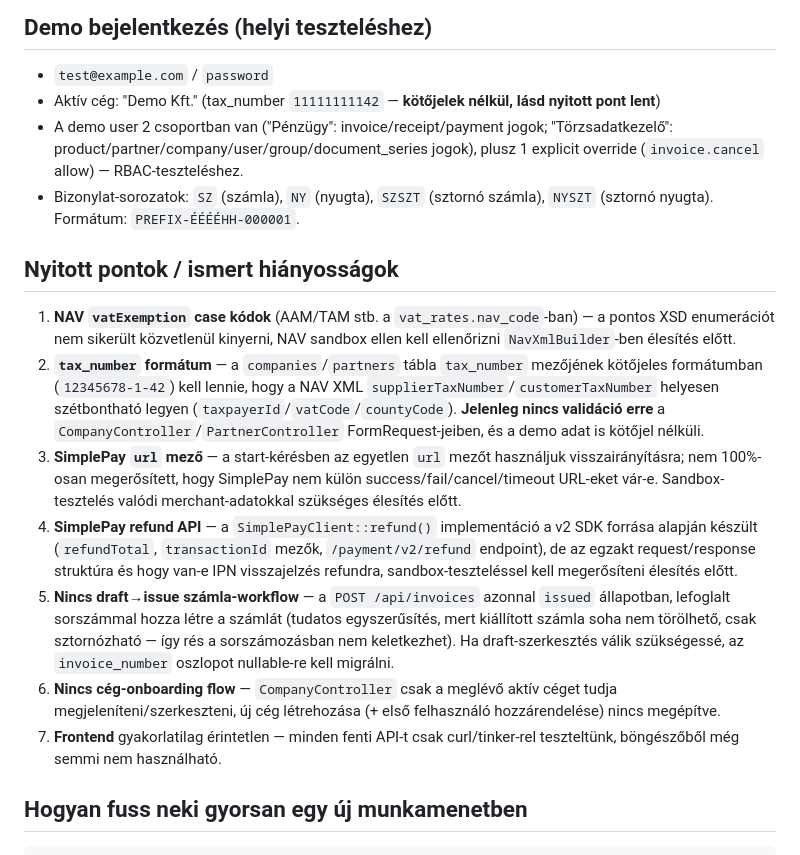
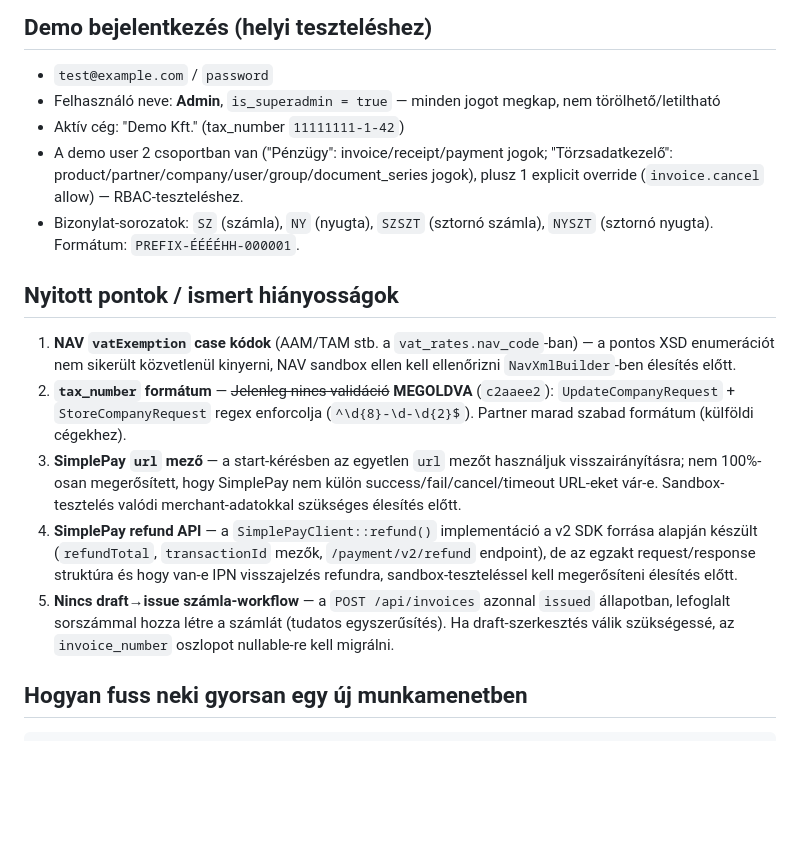
Before and after one commit to Szolke/erp-system, a Markdown page: docs/progress.md, the part around one of its changes. Rendered like a GitHub page; blank space fills up the shorter version.

```diff
--- a/docs/progress.md
+++ b/docs/progress.md
@@ -69,19 +65,18 @@ Utolsó frissítés: 2026-07-02, a 6. fázis (SimplePay refund → storno lánc)
 ## Demo bejelentkezés (helyi teszteléshez)
 
 - `test@example.com` / `password`
-- Aktív cég: "Demo Kft." (tax_number `11111111142` — **kötőjelek nélkül, lásd nyitott pont lent**)
+- Felhasználó neve: **Admin**, `is_superadmin = true` — minden jogot megkap, nem törölhető/letiltható
+- Aktív cég: "Demo Kft." (tax_number `11111111-1-42`)
 - A demo user 2 csoportban van ("Pénzügy": invoice/receipt/payment jogok; "Törzsadatkezelő": product/partner/company/user/group/document_series jogok), plusz 1 explicit override (`invoice.cancel` allow) — RBAC-teszteléshez.
 - Bizonylat-sorozatok: `SZ` (számla), `NY` (nyugta), `SZSZT` (sztornó számla), `NYSZT` (sztornó nyugta). Formátum: `PREFIX-ÉÉÉÉHH-000001`.
 
 ## Nyitott pontok / ismert hiányosságok
 
 1. **NAV `vatExemption` case kódok** (AAM/TAM stb. a `vat_rates.nav_code`-ban) — a pontos XSD enumerációt nem sikerült közvetlenül kinyerni, NAV sandbox ellen kell ellenőrizni `NavXmlBuilder`-ben élesítés előtt.
-2. **`tax_number` formátum** — a `companies`/`partners` tábla `tax_number` mezőjének kötőjeles formátumban (`12345678-1-42`) kell lennie, hogy a NAV XML `supplierTaxNumber`/`customerTaxNumber` helyesen szétbontható legyen (`taxpayerId`/`vatCode`/`countyCode`). **Jelenleg nincs validáció erre** a `CompanyController`/`PartnerController` FormRequest-jeiben, és a demo adat is kötőjel nélküli.
+2. **`tax_number` formátum** — ~~Jelenleg nincs validáció~~ **MEGOLDVA** (`c2aaee2`): `UpdateCompanyRequest` + `StoreCompanyRequest` regex enforcolja (`^\d{8}-\d-\d{2}$`). Partner marad szabad formátum (külföldi cégekhez).
 3. **SimplePay `url` mező** — a start-kérésben az egyetlen `url` mezőt használjuk visszairányításra; nem 100%-osan megerősített, hogy SimplePay nem külön success/fail/cancel/timeout URL-eket vár-e. Sandbox-tesztelés valódi merchant-adatokkal szükséges élesítés előtt.
-6. **SimplePay refund API** — a `SimplePayClient::refund()` implementáció a v2 SDK forrása alapján készült (`refundTotal`, `transactionId` mezők, `/payment/v2/refund` endpoint), de az egzakt request/response struktúra és hogy van-e IPN visszajelzés refundra, sandbox-teszteléssel kell megerősíteni élesítés előtt.
-4. **Nincs draft→issue számla-workflow** — a `POST /api/invoices` azonnal `issued` állapotban, lefoglalt sorszámmal hozza létre a számlát (tudatos egyszerűsítés, mert kiállított számla soha nem törölhető, csak sztornózható — így rés a sorszámozásban nem keletkezhet). Ha draft-szerkesztés válik szükségessé, az `invoice_number` oszlopot nullable-re kell migrálni.
-5. **Nincs cég-onboarding flow** — `CompanyController` csak a meglévő aktív céget tudja megjeleníteni/szerkeszteni, új cég létrehozása (+ első felhasználó hozzárendelése) nincs megépítve.
-6. **Frontend** gyakorlatilag érintetlen — minden fenti API-t csak curl/tinker-rel teszteltünk, böngészőből még semmi nem használható.
+4. **SimplePay refund API** — a `SimplePayClient::refund()` implementáció a v2 SDK forrása alapján készült (`refundTotal`, `transactionId` mezők, `/payment/v2/refund` endpoint), de az egzakt request/response struktúra és hogy van-e IPN visszajelzés refundra, sandbox-teszteléssel kell megerősíteni élesítés előtt.
+5. **Nincs draft→issue számla-workflow** — a `POST /api/invoices` azonnal `issued` állapotban, lefoglalt sorszámmal hozza létre a számlát (tudatos egyszerűsítés). Ha draft-szerkesztés válik szükségessé, az `invoice_number` oszlopot nullable-re kell migrálni.
 
 ## Hogyan fuss neki gyorsan egy új munkamenetben
 
```
Also changed, not shown: other parts of docs/progress.md (+8 -12 lines).
